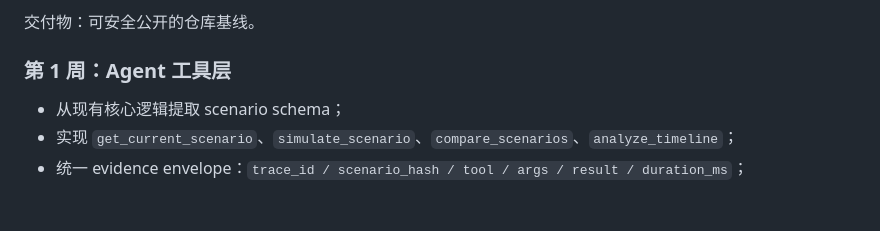
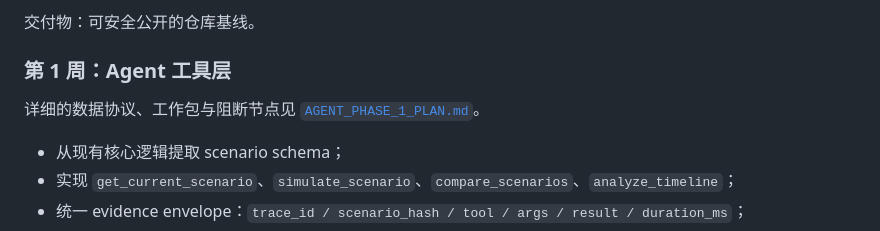
Before and after one commit to LinXin-CMU/jx3-combat-sim, a Markdown page: docs/AGENT_PORTFOLIO_PLAN.md, the part around the change. Rendered like a GitHub page; blank space fills up the shorter version.

```diff
--- a/docs/AGENT_PORTFOLIO_PLAN.md
+++ b/docs/AGENT_PORTFOLIO_PLAN.md
@@ -263,6 +263,8 @@ Agent 将自然语言目标转成可计算指标和边界，调用批量模拟/
 
 ### 第 1 周：Agent 工具层
 
+详细的数据协议、工作包与阻断节点见 [`AGENT_PHASE_1_PLAN.md`](AGENT_PHASE_1_PLAN.md)。
+
 - 从现有核心逻辑提取 scenario schema；
 - 实现 `get_current_scenario`、`simulate_scenario`、`compare_scenarios`、`analyze_timeline`；
 - 统一 evidence envelope：`trace_id / scenario_hash / tool / args / result / duration_ms`；
```
Also changed, not shown: README.md (+2 -1 lines), docs/AGENT_PHASE_1_PLAN.md (added, +230 -0 lines).
